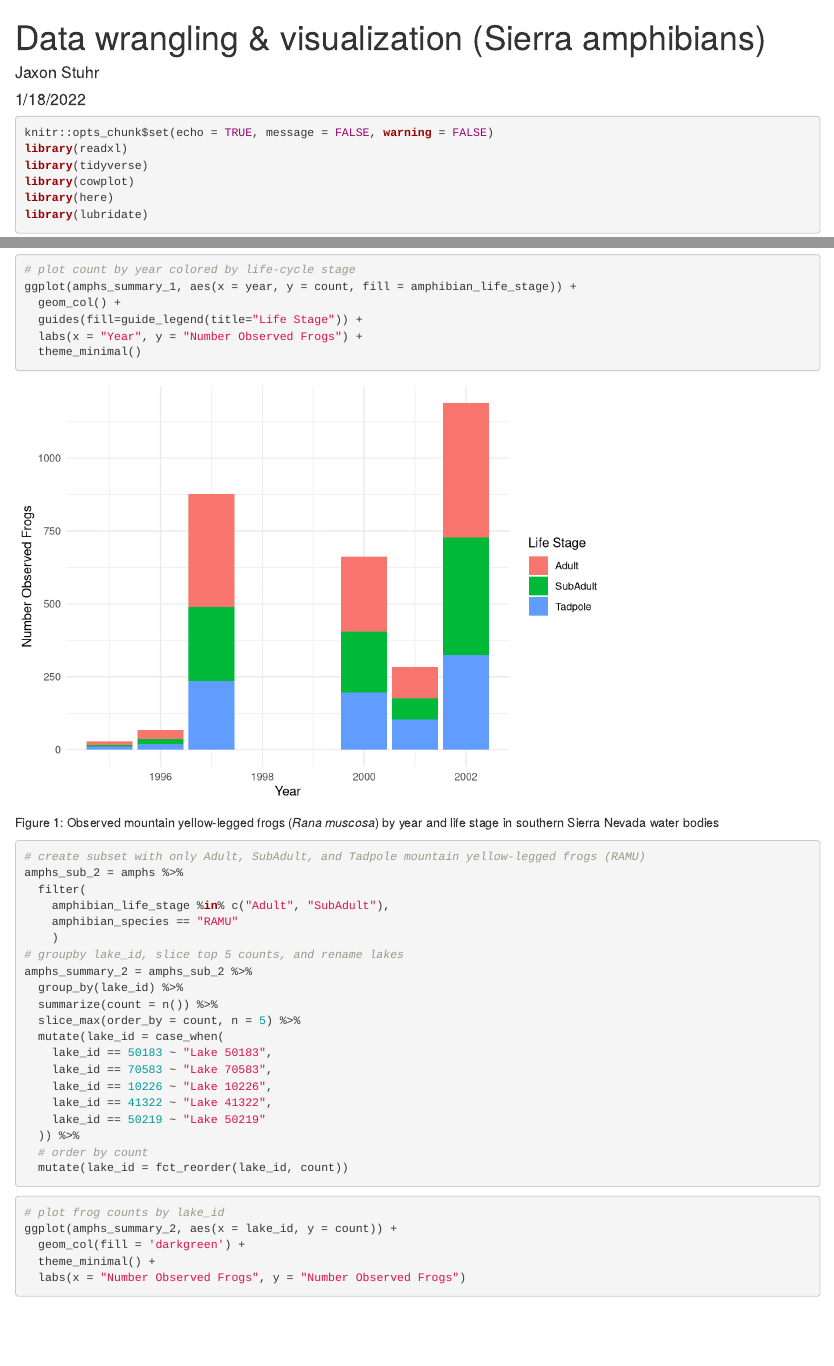
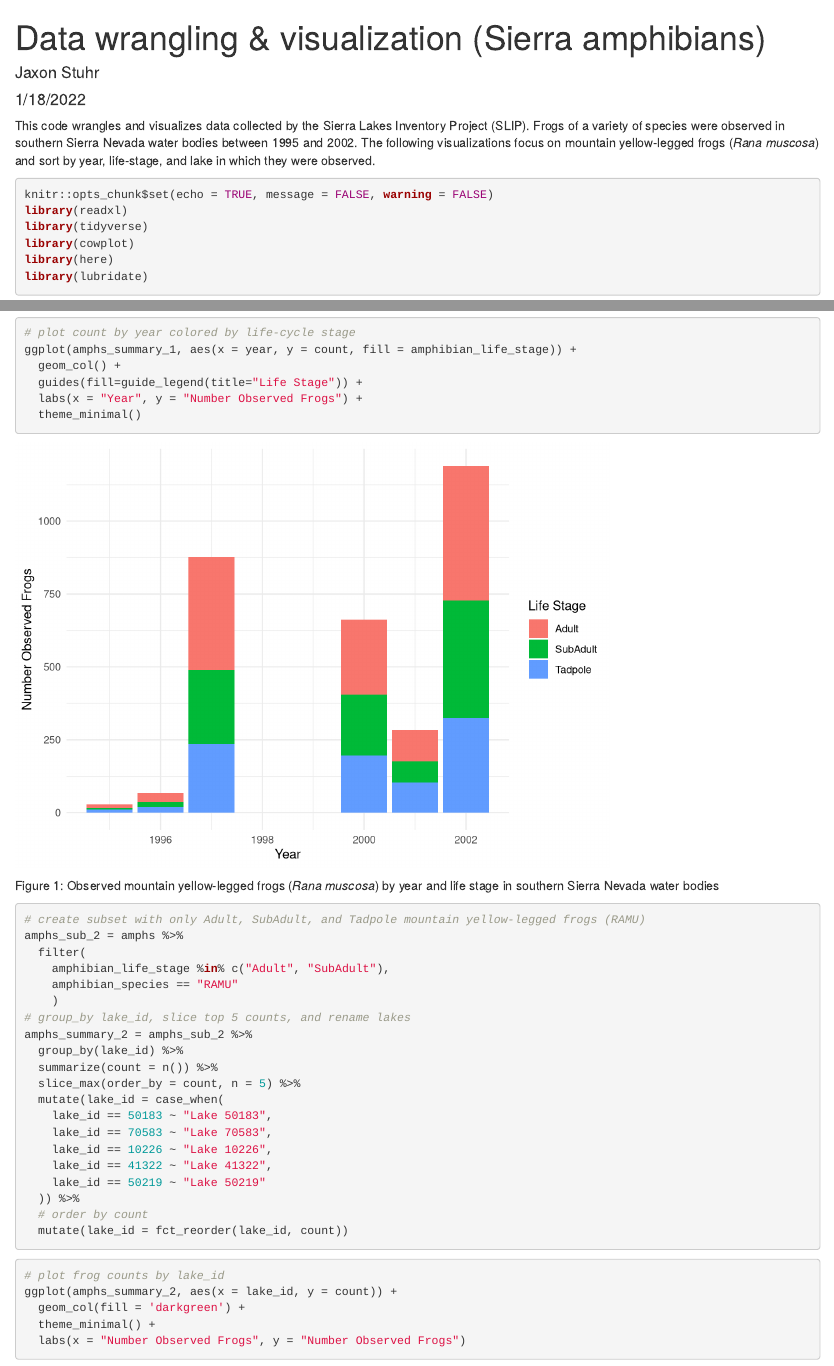
Before and after one commit to jaxstuhr/esm244_a1t1, an R Markdown document (code/task_1.Rmd): the page in a window 1100 px wide, from its top, and a second part further down, joined at a grey line. Rendered offline with R 4.5, knitr and Pandoc, with nearby package versions.

Commit message:
final commit

````diff
--- a/code/task_1.Rmd
+++ b/code/task_1.Rmd
@@ -4,6 +4,8 @@ author: "Jaxon Stuhr"
 date: "1/18/2022"
 output: html_document
 ---
+
+This code wrangles and visualizes data collected by the Sierra Lakes Inventory Project (SLIP). Frogs of a variety of species were observed in southern Sierra Nevada water bodies between 1995 and 2002. The following visualizations focus on mountain yellow-legged frogs (*Rana muscosa*) and sort by year, life-stage, and lake in which they were observed.
 
 ```{r setup, include=TRUE, message = FALSE, warning = FALSE}
 knitr::opts_chunk$set(echo = TRUE, message = FALSE, warning = FALSE)
@@ -54,7 +56,7 @@ amphs_sub_2 = amphs %>%
     amphibian_life_stage %in% c("Adult", "SubAdult"),
     amphibian_species == "RAMU"
     )
-# groupby lake_id, slice top 5 counts, and rename lakes
+# group_by lake_id, slice top 5 counts, and rename lakes
 amphs_summary_2 = amphs_sub_2 %>%
   group_by(lake_id) %>%
   summarize(count = n()) %>%
````
Also changed, not shown: code/task_1.html, code/task_1.Rmd (4 more changed lines).
